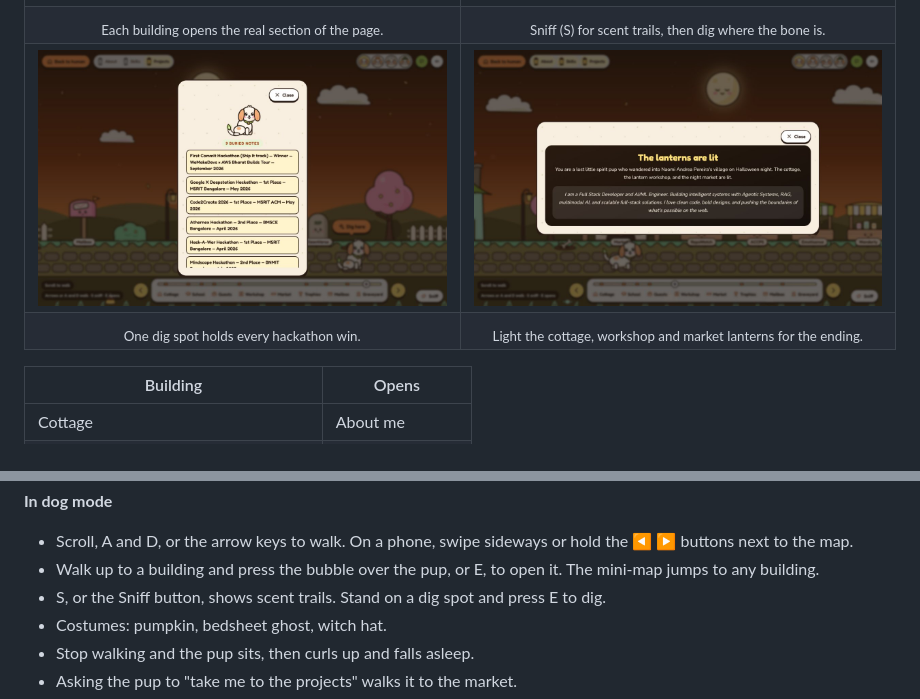
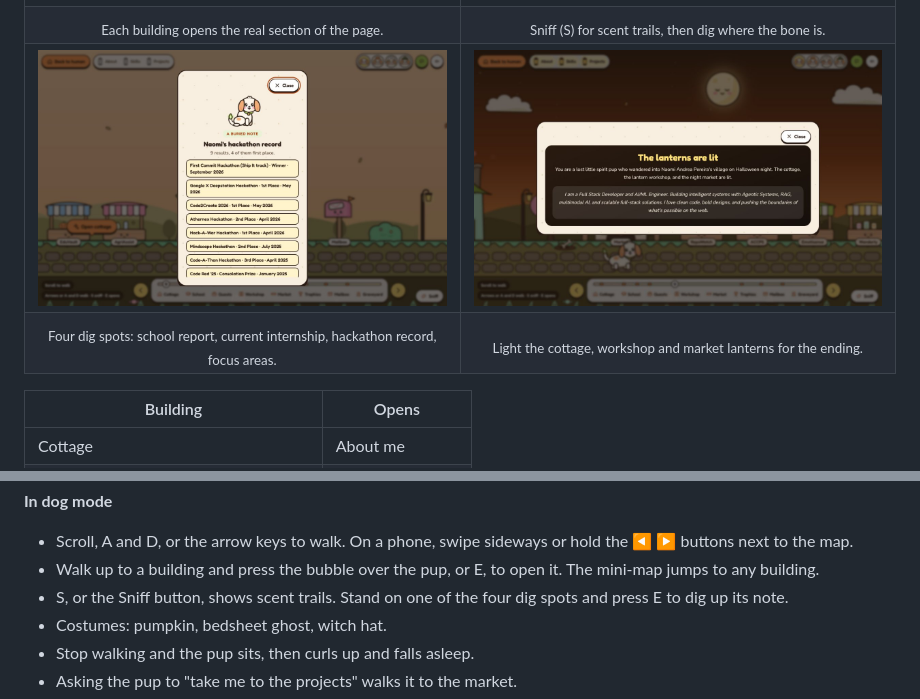
Before and after one commit to NaomiiAP/pacman, a Markdown page: README.md, 2 parts joined by grey strips. Drawn GitHub-style; pictures changed too: docs/screenshots/dog-buried-notes.jpg; folded sections open.

```diff
--- a/README.md
+++ b/README.md
@@ -68,7 +68,7 @@ Built for the **AWS Student Builder Challenge**. Underneath, it's a normal, read
     <td width="50%"><img src="docs/screenshots/dog-lanterns.jpg" alt="The ending dialog titled The lanterns are lit"></td>
   </tr>
   <tr>
-    <td align="center"><sub>One dig spot holds every hackathon win.</sub></td>
+    <td align="center"><sub>Four dig spots: school report, current internship, hackathon record, focus areas.</sub></td>
     <td align="center"><sub>Light the cottage, workshop and market lanterns for the ending.</sub></td>
   </tr>
 </table>
@@ -275,7 +275,7 @@ The live site is an Amplify Hosting app that is not connected to Git. Each relea
 
 - Scroll, A and D, or the arrow keys to walk. On a phone, swipe sideways or hold the ◀ ▶ buttons next to the map.
 - Walk up to a building and press the bubble over the pup, or E, to open it. The mini-map jumps to any building.
-- S, or the Sniff button, shows scent trails. Stand on a dig spot and press E to dig.
+- S, or the Sniff button, shows scent trails. Stand on one of the four dig spots and press E to dig up its note.
 - Costumes: pumpkin, bedsheet ghost, witch hat.
 - Stop walking and the pup sits, then curls up and falls asleep.
 - Asking the pup to "take me to the projects" walks it to the market.
```
Also changed, not shown: other parts of README.md (+1 -1 lines), ARTICLE.md (+3 -3 lines), 6 other files.
